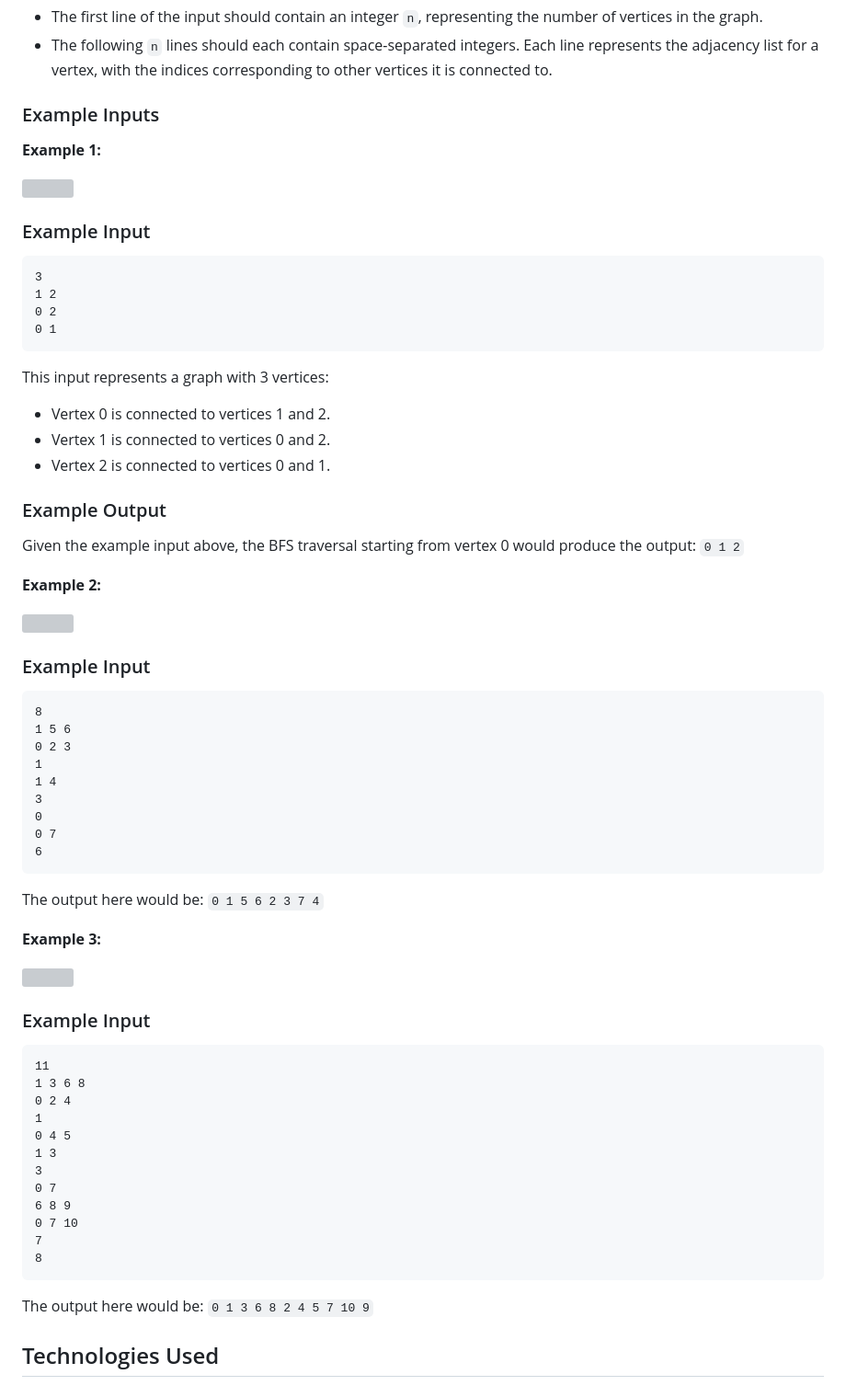
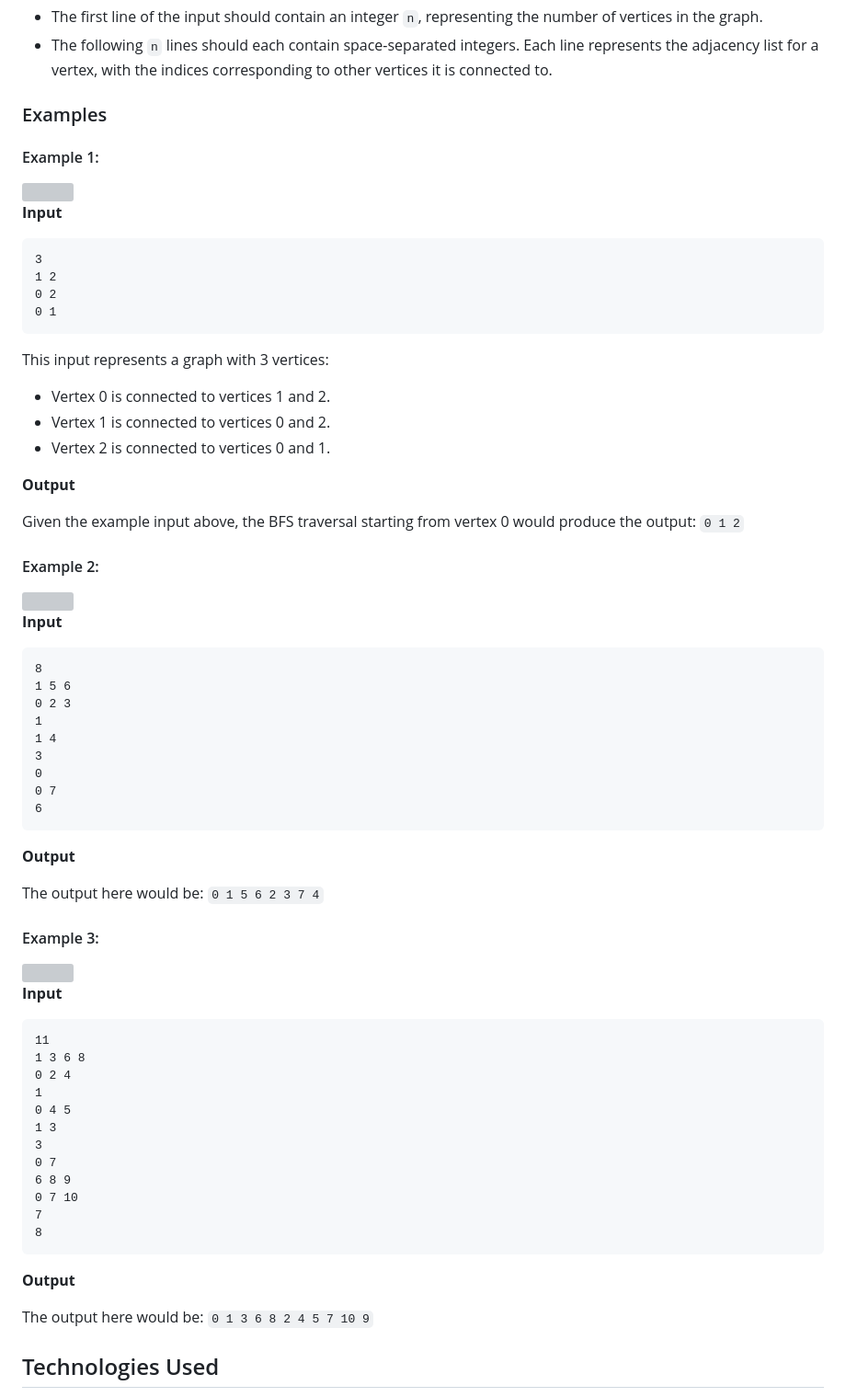
Before and after one commit to prithvirajdeshmane/BreadthFirstSearch, a Markdown page: README.md, the part around the change. Shown at 92% size. Rendered like a GitHub page; grey boxes are pictures that could not be loaded.

Commit message:
Update README.md minor formatting

````diff
--- a/README.md
+++ b/README.md
@@ -33,13 +33,14 @@ The project consists of the following files:
 - The first line of the input should contain an integer `n`, representing the number of vertices in the graph.
 - The following `n` lines should each contain space-separated integers. Each line represents the adjacency list for a vertex, with the indices corresponding to other vertices it is connected to.
 
-### Example Inputs
+### Examples
 
-**Example 1:**
+#### Example 1:
 
 <img src="https://github.com/user-attachments/assets/bbc8dbe8-4a1c-4b54-899a-81f5655e6019" width="500px"/>
 
-### Example Input
+
+**Input**
 
 ```
 3
@@ -54,16 +55,20 @@ This input represents a graph with 3 vertices:
 - Vertex 1 is connected to vertices 0 and 2.
 - Vertex 2 is connected to vertices 0 and 1.
 
-### Example Output
+
+**Output**
 
 Given the example input above, the BFS traversal starting from vertex 0 would produce the output:
 `0 1 2`
 
-**Example 2:**
+
+
+#### Example 2:
 
 <img src="https://github.com/user-attachments/assets/5c0fc1ba-2ae0-4085-a3bc-900ff575c348" width="500px"/>
 
-### Example Input
+
+**Input**
 
 ```
 8
@@ -77,13 +82,19 @@ Given the example input above, the BFS traversal starting from vertex 0 would pr
 6
 ```
 
+
+**Output**
+
 The output here would be: `0 1 5 6 2 3 7 4`
 
-**Example 3:**
+
+
+#### Example 3:
 
 <img src="https://github.com/user-attachments/assets/62de14be-a07b-45ab-a223-1fdfe3568e37" width="500px"/>
 
-### Example Input
+
+**Input**
 
 ```
 11
@@ -100,7 +111,12 @@ The output here would be: `0 1 5 6 2 3 7 4`
 8
 ```
 
+
+**Output**
+
 The output here would be: `0 1 3 6 8 2 4 5 7 10 9`
+
+
 
 ## Technologies Used
 
````
